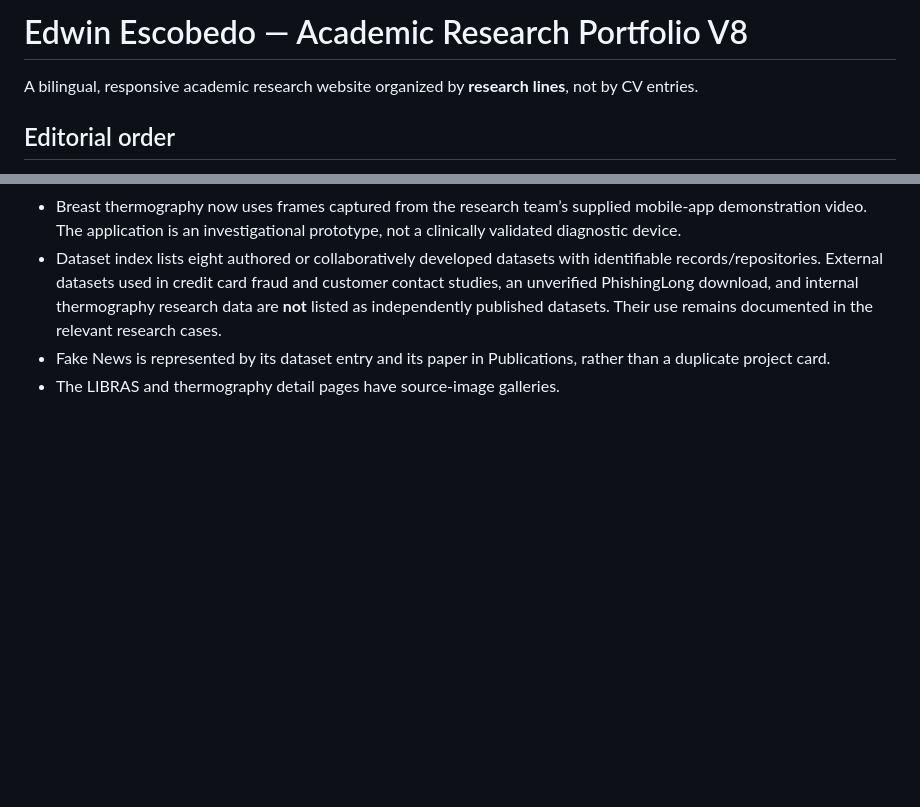
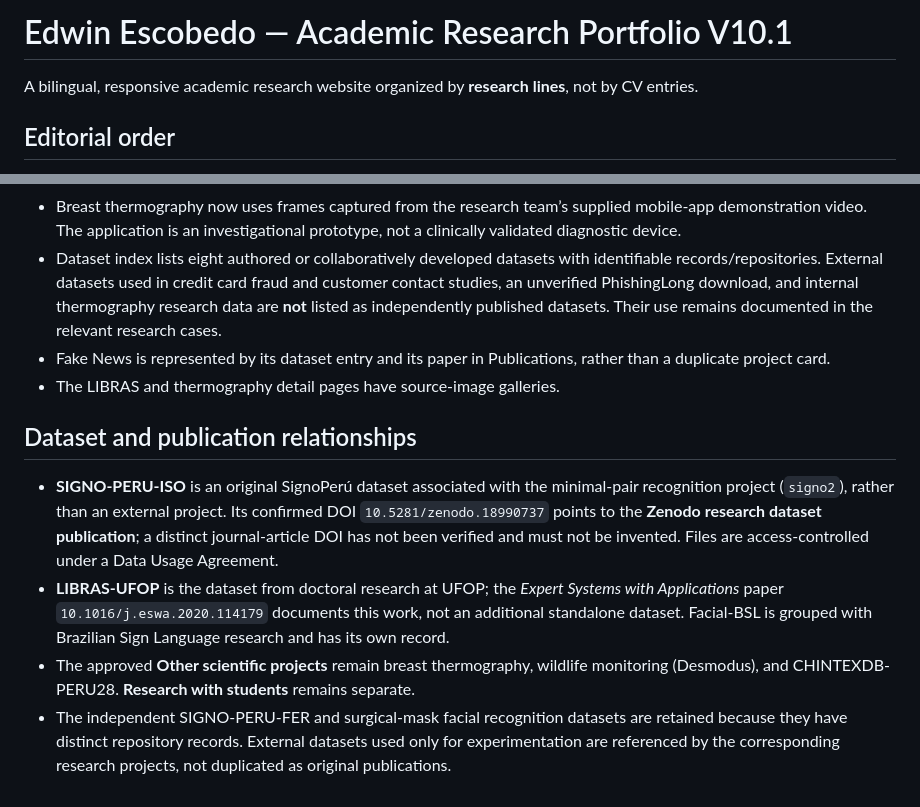
Before and after one commit to EdwinEscobedo/EdwinEscobedo.github.io, a Markdown page: README.md, 2 parts joined by grey strips. Rendered like a GitHub page; blank space fills up the shorter version.

Commit message:
Clarify SignoPeru-ISO as associated data publication and link dataset scientific papers

```diff
--- a/README.md
+++ b/README.md
@@ -1,4 +1,4 @@
-# Edwin Escobedo — Academic Research Portfolio V8
+# Edwin Escobedo — Academic Research Portfolio V10.1
 
 A bilingual, responsive academic research website organized by **research lines**, not by CV entries.
 
@@ -39,3 +39,10 @@ LIBRAS combines the PhD dataset and Facial-BSL as equally weighted cards under o
 - Dataset index lists eight authored or collaboratively developed datasets with identifiable records/repositories. External datasets used in credit card fraud and customer contact studies, an unverified PhishingLong download, and internal thermography research data are **not** listed as independently published datasets. Their use remains documented in the relevant research cases.
 - Fake News is represented by its dataset entry and its paper in Publications, rather than a duplicate project card.
 - The LIBRAS and thermography detail pages have source-image galleries.
+
+## Dataset and publication relationships
+
+- **SIGNO-PERU-ISO** is an original SignoPerú dataset associated with the minimal-pair recognition project (`signo2`), rather than an external project. Its confirmed DOI `10.5281/zenodo.18990737` points to the **Zenodo research dataset publication**; a distinct journal-article DOI has not been verified and must not be invented. Files are access-controlled under a Data Usage Agreement.
+- **LIBRAS-UFOP** is the dataset from doctoral research at UFOP; the *Expert Systems with Applications* paper `10.1016/j.eswa.2020.114179` documents this work, not an additional standalone dataset. Facial-BSL is grouped with Brazilian Sign Language research and has its own record.
+- The approved **Other scientific projects** remain breast thermography, wildlife monitoring (Desmodus), and CHINTEXDB-PERU28. **Research with students** remains separate.
+- The independent SIGNO-PERU-FER and surgical-mask facial recognition datasets are retained because they have distinct repository records. External datasets used only for experimentation are referenced by the corresponding research projects, not duplicated as original publications.
```
